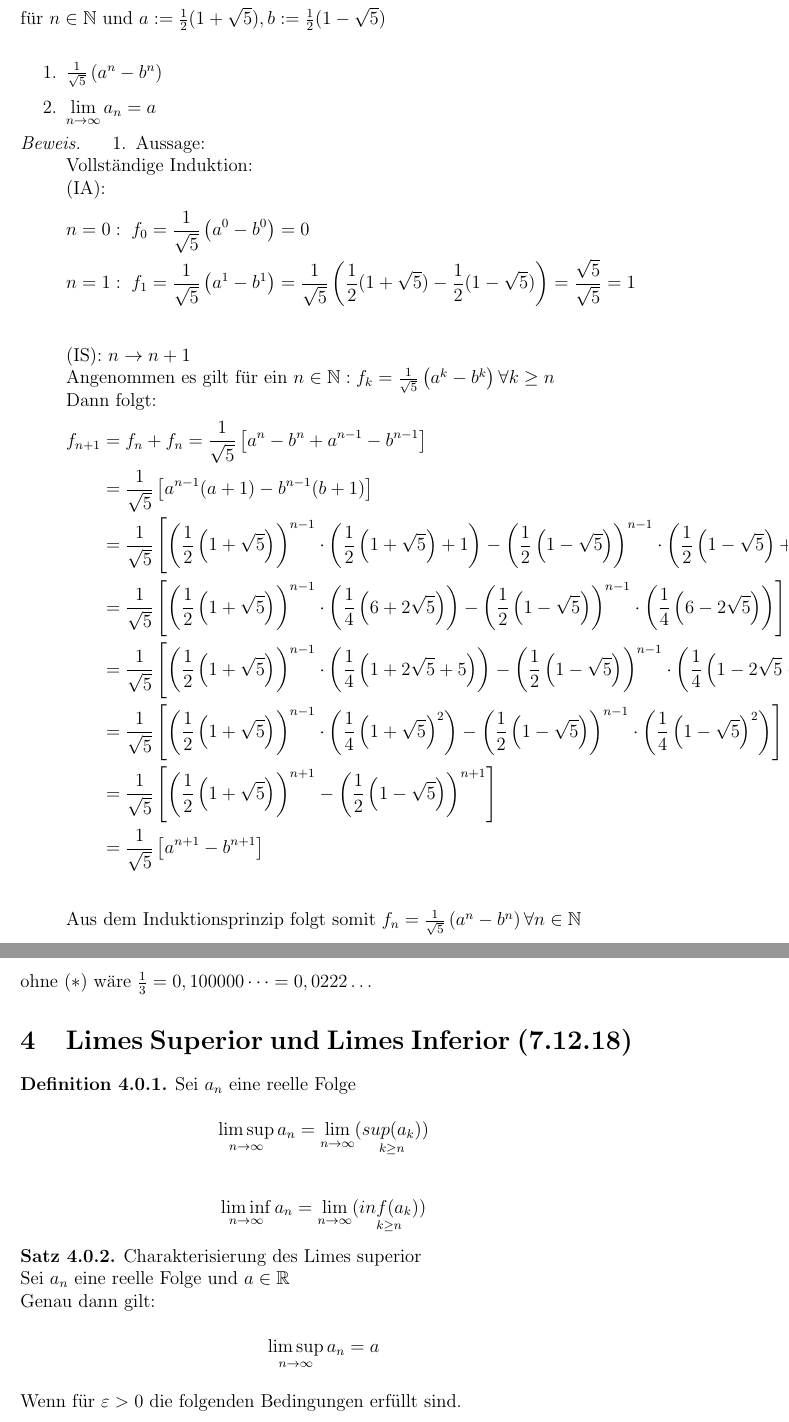
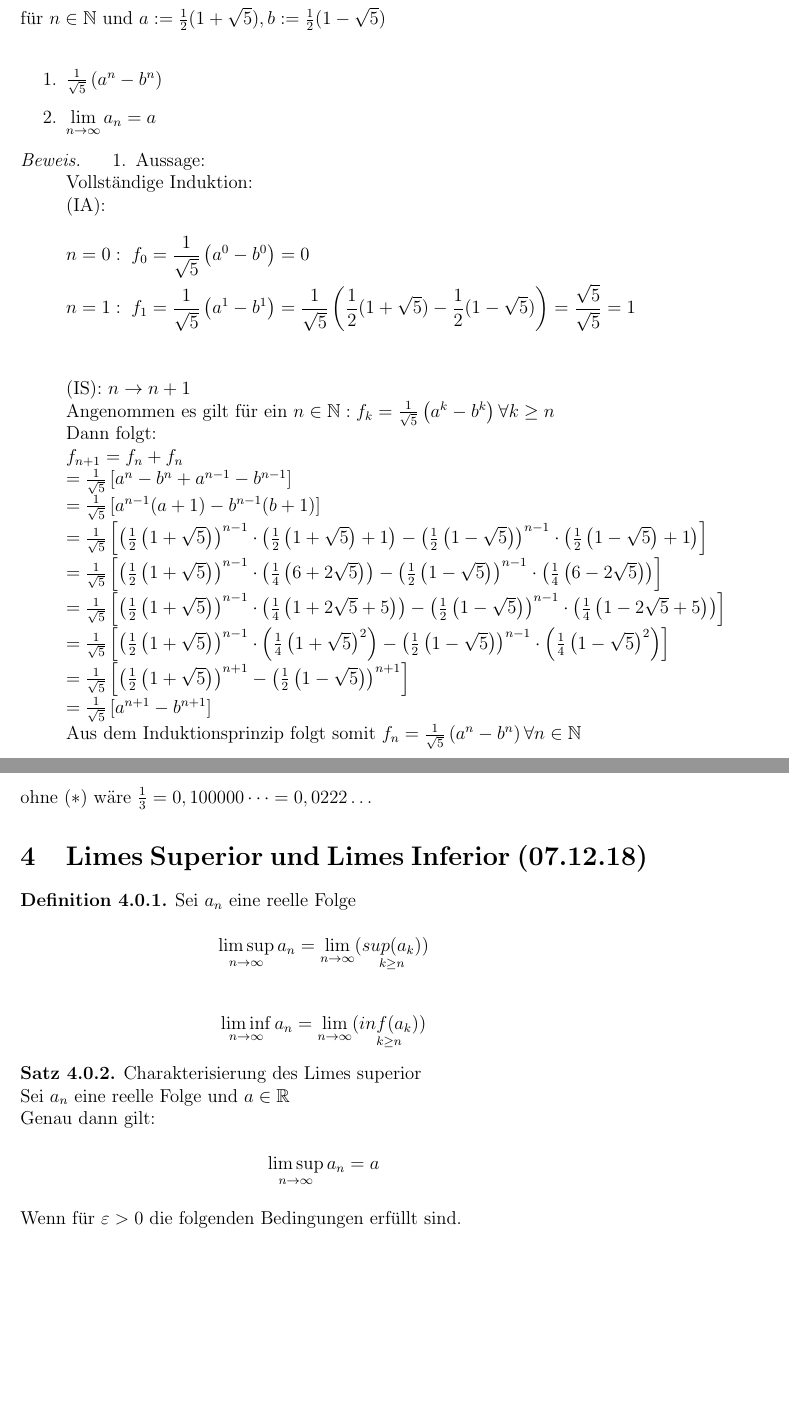
Before and after one commit to pavelzw/Analysis-I-Skript, a LaTeX document (ana1ü.tex): two parts of pages 9 and 14 of 22, joined at a grey line, cut so that both start at the same text, the shorter picture padded with empty space. Compiled offline with pdfLaTeX.

Commit message:
Formatierungsfehler behoben

```diff
--- a/ana1ü.tex
+++ b/ana1ü.tex
@@ -275,17 +275,16 @@
 					\end{align*}
 					(IS): \(n \rightarrow n+1\)\\
 					Angenommen es gilt für ein \(n \in \N: f_k = \frac{1}{\sqrt{5}}\left(a^k-b^k\right) \forall k \geq n\)\\
-					Dann folgt:
-					\begin{align*}
-						f_{n+1} &= f_n + f_n = \frac{1}{\sqrt{5}}\left[a^n - b^n +a^{n-1} - b^{n-1}\right]\\
-						&= \frac{1}{\sqrt{5}}\left[a^{n-1}(a+1) - b^{n-1}(b+1)\right]\\
-						&= \frac{1}{\sqrt{5}}\left[\left(\frac{1}{2}\left(1 + \sqrt{5}\right)\right)^{n-1}\cdot\left(\frac{1}{2}\left(1 + \sqrt{5}\right)+1\right) - \left(\frac{1}{2}\left(1 - \sqrt{5}\right)\right)^{n-1}\cdot\left(\frac{1}{2}\left(1 - \sqrt{5}\right)+1\right)\right]\\
-						&= \frac{1}{\sqrt{5}}\left[\left(\frac{1}{2}\left(1 + \sqrt{5}\right)\right)^{n-1}\cdot\left(\frac{1}{4}\left(6 + 2\sqrt{5}\right)\right) - \left(\frac{1}{2}\left(1 - \sqrt{5}\right)\right)^{n-1}\cdot\left(\frac{1}{4}\left(6 - 2\sqrt{5}\right)\right)\right]\\
-						&= \frac{1}{\sqrt{5}}\left[\left(\frac{1}{2}\left(1 + \sqrt{5}\right)\right)^{n-1}\cdot\left(\frac{1}{4}\left(1 + 2\sqrt{5} + 5\right)\right) - \left(\frac{1}{2}\left(1 - \sqrt{5}\right)\right)^{n-1}\cdot\left(\frac{1}{4}\left(1 - 2\sqrt{5} + 5\right)\right)\right]\\
-						&= \frac{1}{\sqrt{5}}\left[\left(\frac{1}{2}\left(1 + \sqrt{5}\right)\right)^{n-1}\cdot\left(\frac{1}{4}\left(1+\sqrt{5}\right)^2\right) - \left(\frac{1}{2}\left(1 - \sqrt{5}\right)\right)^{n-1}\cdot\left(\frac{1}{4}\left(1 - \sqrt{5}\right)^2\right)\right]\\
-						&= \frac{1}{\sqrt{5}}\left[\left(\frac{1}{2}\left(1 + \sqrt{5}\right)\right)^{n+1} - \left(\frac{1}{2}\left(1 - \sqrt{5}\right)\right)^{n+1}\right]\\
-						&= \frac{1}{\sqrt{5}}\left[a^{n+1} - b^{n+1}\right]\\
-					\end{align*}
+					Dann folgt:\\
+					\(f_{n+1} = f_n + f_n\)\\
+					\(= \frac{1}{\sqrt{5}}\left[a^n - b^n +a^{n-1} - b^{n-1}\right]\)\\
+					\(= \frac{1}{\sqrt{5}}\left[a^{n-1}(a+1) - b^{n-1}(b+1)\right]\)\\
+					\(= \frac{1}{\sqrt{5}}\left[\left(\frac{1}{2}\left(1 + \sqrt{5}\right)\right)^{n-1} \cdot\left(\frac{1}{2}\left(1 + \sqrt{5}\right)+1\right) - \left(\frac{1}{2}\left(1 - \sqrt{5}\right)\right)^{n-1}\cdot\left(\frac{1}{2}\left(1 - \sqrt{5}\right)+1\right)\right]\)\\
+					\(= \frac{1}{\sqrt{5}}\left[\left(\frac{1}{2}\left(1 + \sqrt{5}\right)\right)^{n-1}\cdot\left(\frac{1}{4}\left(6 + 2\sqrt{5}\right)\right) - \left(\frac{1}{2}\left(1 - \sqrt{5}\right)\right)^{n-1}\cdot\left(\frac{1}{4}\left(6 - 2\sqrt{5}\right)\right)\right]\)\\
+					\(= \frac{1}{\sqrt{5}}\left[\left(\frac{1}{2}\left(1 + \sqrt{5}\right)\right)^{n-1}\cdot\left(\frac{1}{4}\left(1 + 2\sqrt{5} + 5\right)\right) - \left(\frac{1}{2}\left(1 - \sqrt{5}\right)\right)^{n-1}\cdot\left(\frac{1}{4}\left(1 - 2\sqrt{5} + 5\right)\right)\right]\)\\
+					\(= \frac{1}{\sqrt{5}}\left[\left(\frac{1}{2}\left(1 + \sqrt{5}\right)\right)^{n-1}\cdot\left(\frac{1}{4}\left(1+\sqrt{5}\right)^2\right) - \left(\frac{1}{2}\left(1 - \sqrt{5}\right)\right)^{n-1}\cdot\left(\frac{1}{4}\left(1 - \sqrt{5}\right)^2\right)\right]\)\\
+					\(= \frac{1}{\sqrt{5}}\left[\left(\frac{1}{2}\left(1 + \sqrt{5}\right)\right)^{n+1} - \left(\frac{1}{2}\left(1 - \sqrt{5}\right)\right)^{n+1}\right]\)\\
+					\(= \frac{1}{\sqrt{5}}\left[a^{n+1} - b^{n+1}\right]\)\\
 					Aus dem Induktionsprinzip folgt somit \(f_n = \frac{1}{\sqrt{5}}\left(a^n-b^n\right) \forall n \in \N \)
 				\item Aussage:\\
 				\begin{align*}
@@ -426,7 +425,7 @@
 		\end{center}
 		ohne (\(*\)) wäre \(\frac{1}{3} = 0,100000\dots = 0,0222\dots\)
 	\end{bem}
-	\section{Limes Superior und Limes Inferior (7.12.18)}
+	\section{Limes Superior und Limes Inferior (07.12.18)}
 	\begin{defi}
 		Sei \(a_n\) eine reelle Folge\\
 		\[\limessup{n} a_n = \limes{n} (\underset{k \geq n}{sup(a_k)}) \]\\
```
